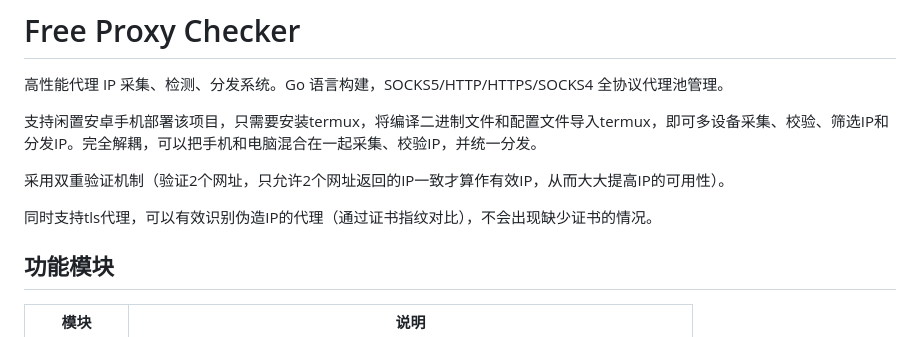
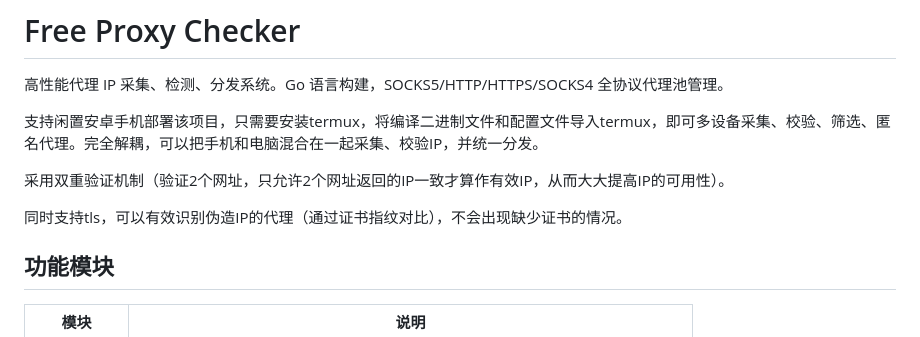
Before and after one commit to wei3470231/proxychecker, a Markdown page: README.md, the part around the change. GitHub-like rendering.

Commit message:
docs: update installation and configuration instructions in README

```diff
--- a/README.md
+++ b/README.md
@@ -1,11 +1,11 @@
 # Free Proxy Checker
 高性能代理 IP 采集、检测、分发系统。Go 语言构建，SOCKS5/HTTP/HTTPS/SOCKS4 全协议代理池管理。
 
-支持闲置安卓手机部署该项目，只需要安装termux，将编译二进制文件和配置文件导入termux，即可多设备采集、校验、筛选IP和分发IP。完全解耦，可以把手机和电脑混合在一起采集、校验IP，并统一分发。
+支持闲置安卓手机部署该项目，只需要安装termux，将编译二进制文件和配置文件导入termux，即可多设备采集、校验、筛选、匿名代理。完全解耦，可以把手机和电脑混合在一起采集、校验IP，并统一分发。
 
 采用双重验证机制（验证2个网址，只允许2个网址返回的IP一致才算作有效IP，从而大大提高IP的可用性）。
 
-同时支持tls代理，可以有效识别伪造IP的代理（通过证书指纹对比），不会出现缺少证书的情况。
+同时支持tls，可以有效识别伪造IP的代理（通过证书指纹对比），不会出现缺少证书的情况。
 
 ## 功能模块
 
```
